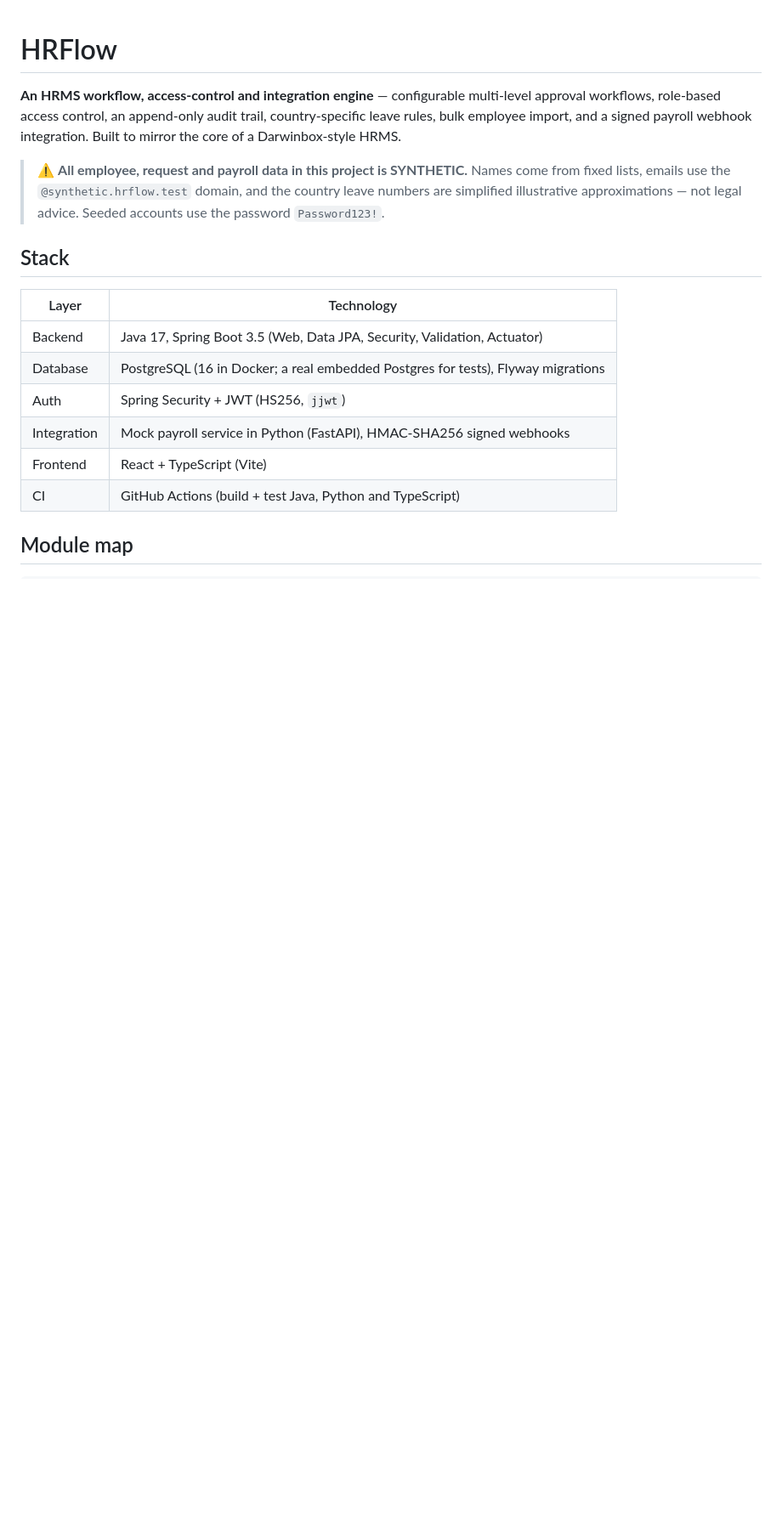
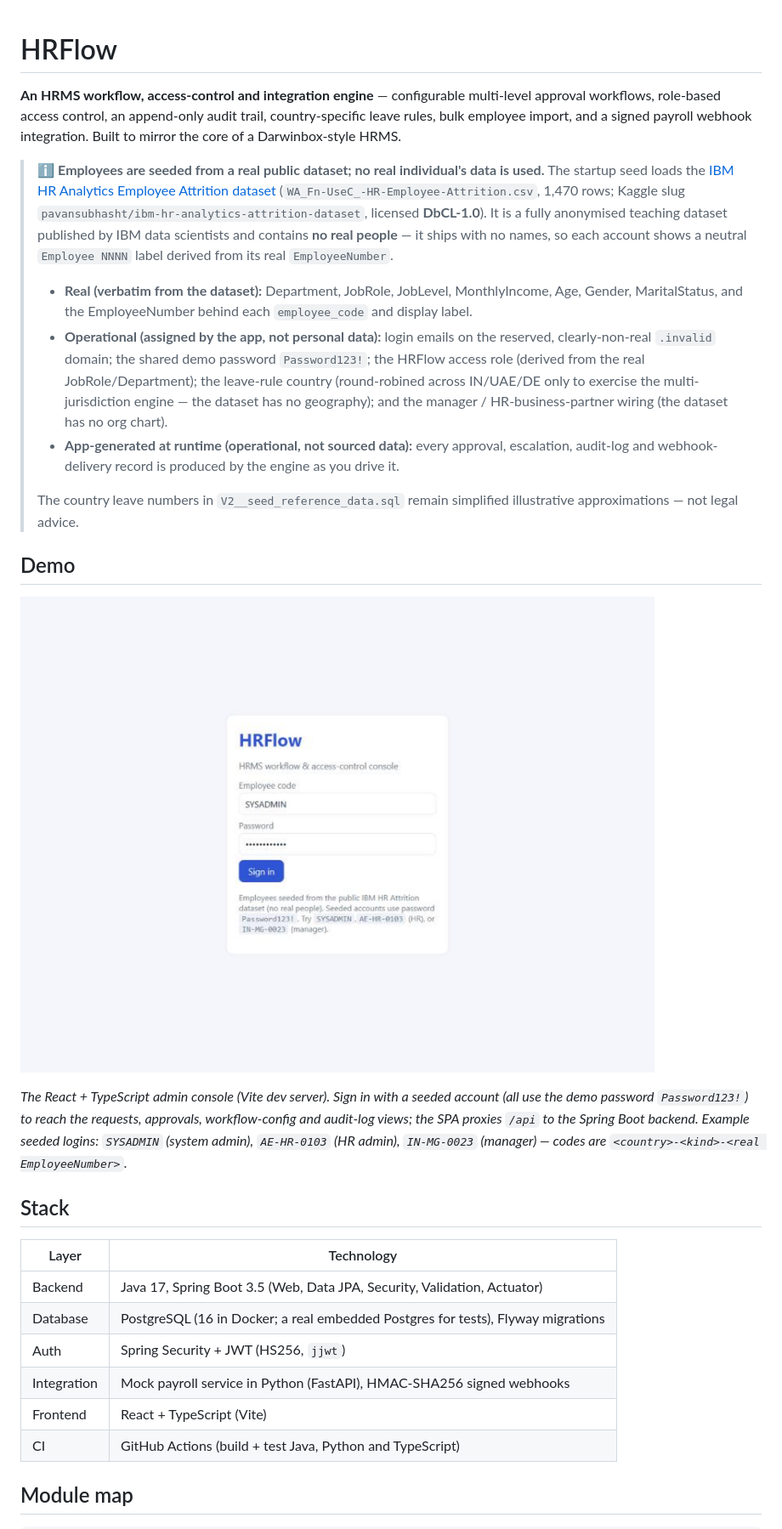
Before and after one commit to immortalxmachine/hrflow, a Markdown page: README.md, the part around one of its changes. Shown at 85% size. GitHub-like rendering; pictures changed too: docs/img/demo.png (added); blank space fills up the shorter version.

Commit message:
Seed employees from the real IBM HR Attrition dataset

```diff
--- a/README.md
+++ b/README.md
@@ -5,10 +5,41 @@ multi-level approval workflows, role-based access control, an append-only audit
 trail, country-specific leave rules, bulk employee import, and a signed payroll
 webhook integration. Built to mirror the core of a Darwinbox-style HRMS.
 
-> ⚠️ **All employee, request and payroll data in this project is SYNTHETIC.**
-> Names come from fixed lists, emails use the `@synthetic.hrflow.test` domain,
-> and the country leave numbers are simplified illustrative approximations — not
-> legal advice. Seeded accounts use the password `Password123!`.
+> ℹ️ **Employees are seeded from a real public dataset; no real individual's
+> data is used.** The startup seed loads the
+> [IBM HR Analytics Employee Attrition dataset](https://www.kaggle.com/datasets/pavansubhasht/ibm-hr-analytics-attrition-dataset)
+> (`WA_Fn-UseC_-HR-Employee-Attrition.csv`, 1,470 rows; Kaggle slug
+> `pavansubhasht/ibm-hr-analytics-attrition-dataset`, licensed **DbCL-1.0**). It
+> is a fully anonymised teaching dataset published by IBM data scientists and
+> contains **no real people** — it ships with no names, so each account shows a
+> neutral `Employee NNNN` label derived from its real `EmployeeNumber`.
+>
+> - **Real (verbatim from the dataset):** Department, JobRole, JobLevel,
+>   MonthlyIncome, Age, Gender, MaritalStatus, and the EmployeeNumber behind each
+>   `employee_code` and display label.
+> - **Operational (assigned by the app, not personal data):** login emails on the
+>   reserved, clearly-non-real `.invalid` domain; the shared demo password
+>   `Password123!`; the HRFlow access role (derived from the real JobRole/Department);
+>   the leave-rule country (round-robined across IN/UAE/DE only to exercise the
+>   multi-jurisdiction engine — the dataset has no geography); and the
+>   manager / HR-business-partner wiring (the dataset has no org chart).
+> - **App-generated at runtime (operational, not sourced data):** every approval,
+>   escalation, audit-log and webhook-delivery record is produced by the engine as
+>   you drive it.
+>
+> The country leave numbers in `V2__seed_reference_data.sql` remain simplified
+> illustrative approximations — not legal advice.
+
+## Demo
+
+![HRFlow — React admin console sign-in](docs/img/demo.png)
+
+*The React + TypeScript admin console (Vite dev server). Sign in with a seeded
+account (all use the demo password `Password123!`) to reach the requests,
+approvals, workflow-config and audit-log views; the SPA proxies `/api` to the
+Spring Boot backend. Example seeded logins: `SYSADMIN` (system admin),
+`AE-HR-0103` (HR admin), `IN-MG-0023` (manager) — codes are
+`<country>-<kind>-<real EmployeeNumber>`.*
 
 ## Stack
 
```
Also changed, not shown: other parts of README.md (+7 -4 lines), INTERVIEW_NOTES.md (+4 -2 lines), RESUME_BULLETS.md (+2 -0 lines), sample-data/ibm-hr-attrition/SOURCE.md (added, +62 -0 lines), 10 other files.
